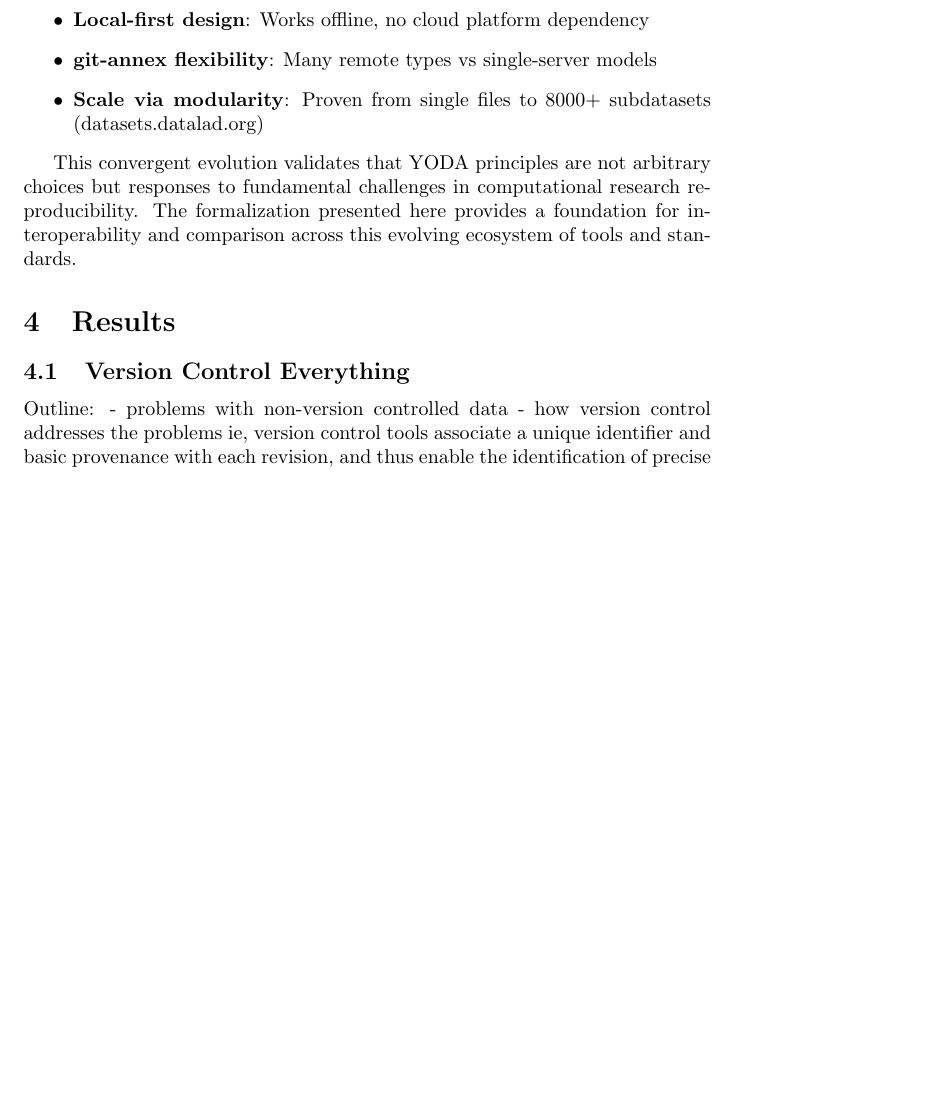
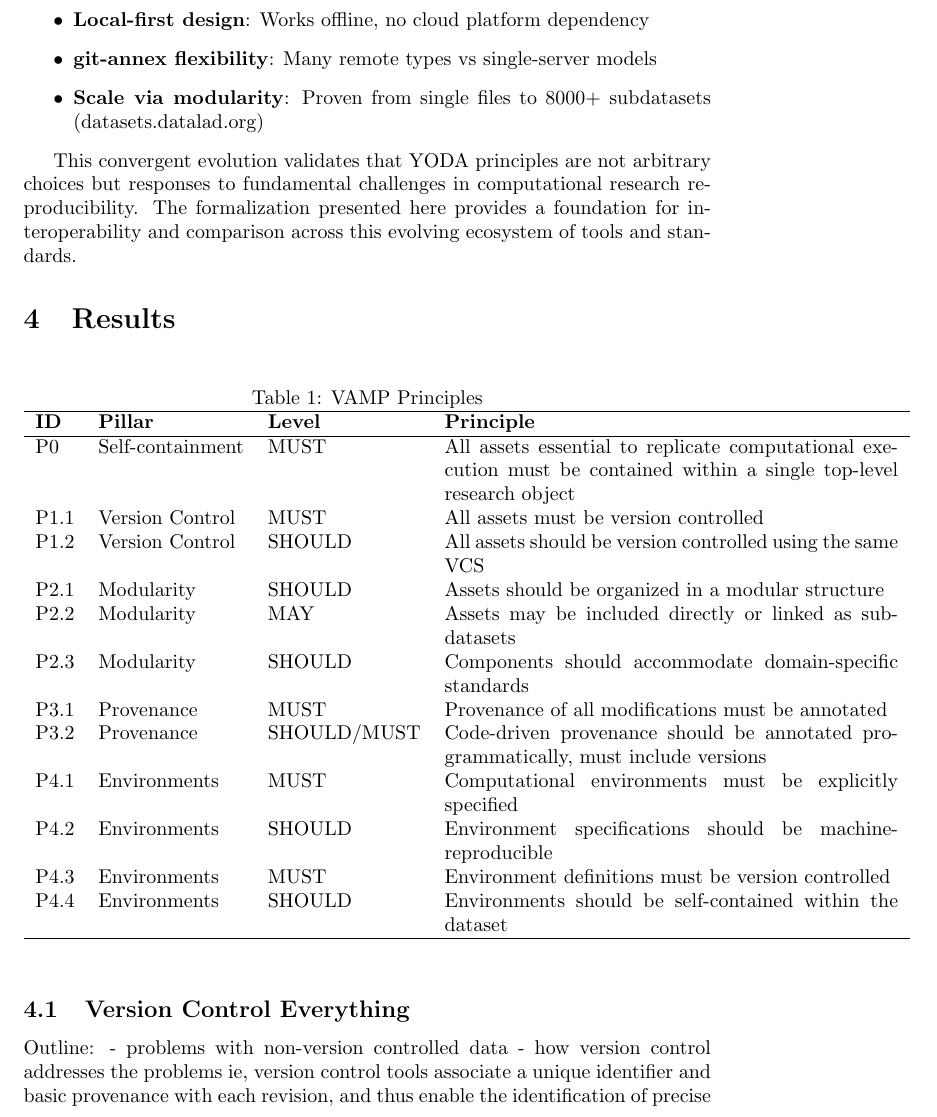
Before and after one commit to asmacdo/yoda, a LaTeX document (main.tex): part of page 3 of 11, cut so that both start at the same text, the shorter picture padded with empty space. Compiled offline with pdfLaTeX.

Commit message:
Add a table of all formal principles
- Create new P0 which will be the top level principle outside of the 4
  pillars
- Adjust P1.1 to make room for P0

```diff
--- a/main.tex
+++ b/main.tex
@@ -84,6 +84,29 @@ This convergent evolution validates that YODA principles are not arbitrary choic
 The formalization presented here provides a foundation for interoperability and comparison across this evolving ecosystem of tools and standards.
 
 \section{Results}
+
+\begin{table}[ht]
+\centering
+\caption{VAMP Principles}
+\begin{tabular}{l l l p{8cm}}
+\hline
+\textbf{ID} & \textbf{Pillar} & \textbf{Level} & \textbf{Principle} \\
+\hline
+P0   & Self-containment   & MUST       & All assets essential to replicate computational execution must be contained within a single top-level research object \\
+P1.1 & Version Control    & MUST       & All assets must be version controlled \\
+P1.2 & Version Control    & SHOULD     & All assets should be version controlled using the same VCS \\
+P2.1 & Modularity         & SHOULD     & Assets should be organized in a modular structure \\
+P2.2 & Modularity         & MAY        & Assets may be included directly or linked as subdatasets \\
+P2.3 & Modularity         & SHOULD     & Components should accommodate domain-specific standards \\
+P3.1 & Provenance         & MUST       & Provenance of all modifications must be annotated \\
+P3.2 & Provenance         & SHOULD/MUST & Code-driven provenance should be annotated programmatically, must include versions \\
+P4.1 & Environments       & MUST       & Computational environments must be explicitly specified \\
+P4.2 & Environments       & SHOULD     & Environment specifications should be machine-reproducible \\
+P4.3 & Environments       & MUST       & Environment definitions must be version controlled \\
+P4.4 & Environments       & SHOULD     & Environments should be self-contained within the dataset \\
+\hline
+\end{tabular}
+\end{table}
 
 \subsection{Version Control Everything}
 
```
